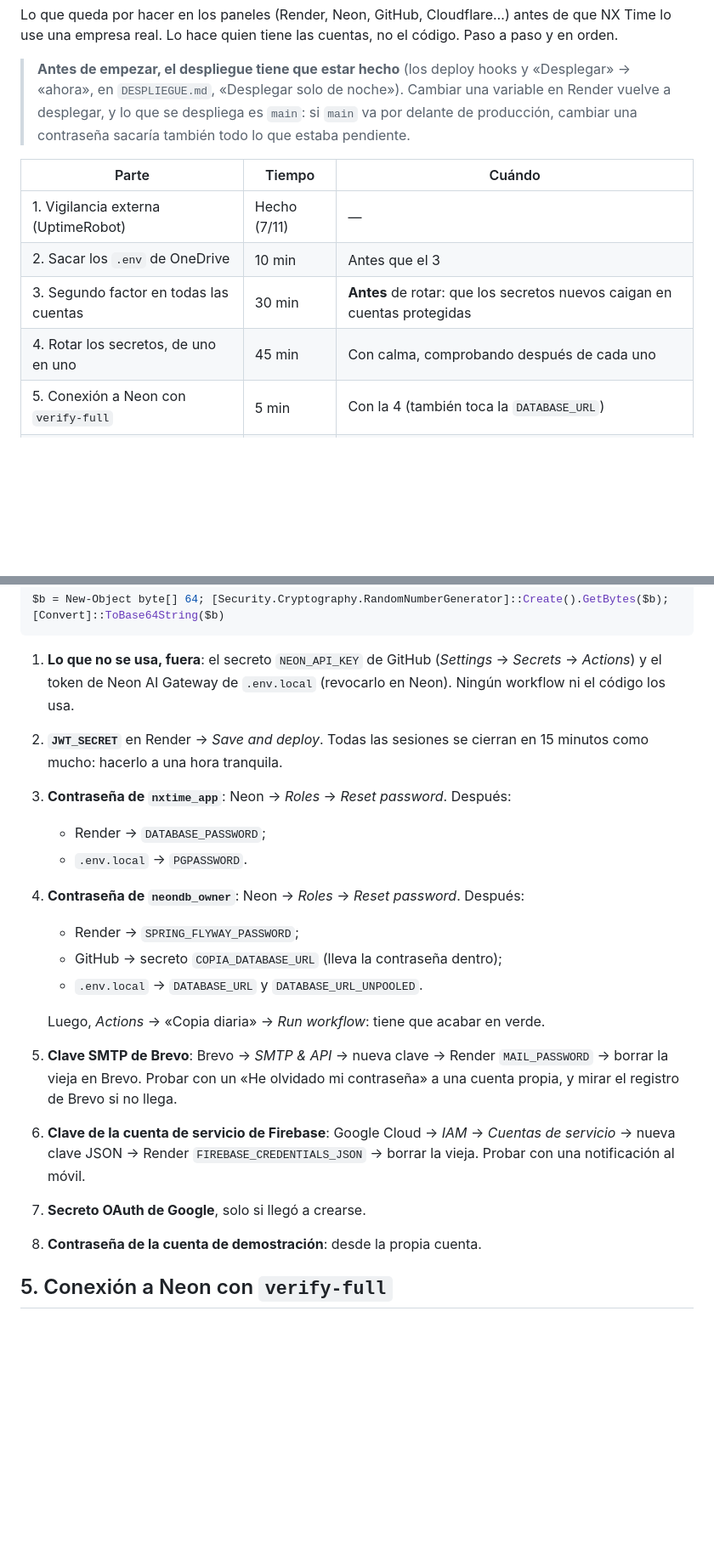
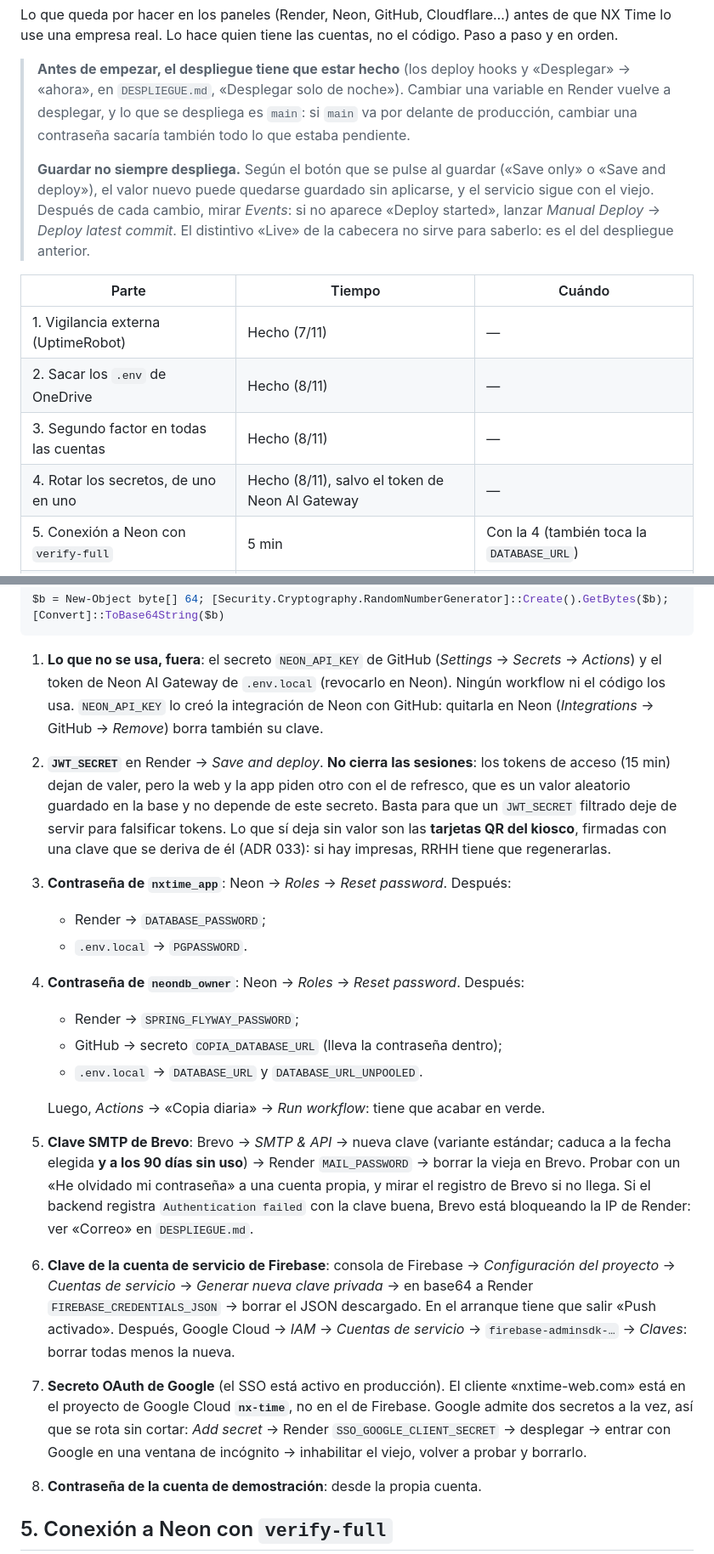
Before and after one commit to m-alfonsovillamil/NX-Time, a Markdown page: docs/PUESTA-A-PUNTO-DE-LAS-CUENTAS.md, 2 parts joined by grey strips. Shown at 85% size. GitHub-like rendering; blank space fills up the shorter version.

Commit message:
docs: lo aprendido al rotar los secretos el 8/11
- Rotar JWT_SECRET no cierra las sesiones (el refresco no depende de él),
  pero sí invalida las tarjetas QR del kiosco.
- Guardar una variable en Render no siempre despliega: mirar Events.
- Brevo bloquea las IP no autorizadas: autorizar los rangos de salida
  de Render (74.220.51.0/24 y 74.220.59.0/24).
- El SSO de Google está activo; su cliente vive en el proyecto nx-time y
  el secreto se rota con dos a la vez.
- Partes 2, 3 y 4 de la puesta a punto, hechas.

Co-Authored-By: Claude Opus 5.5 <noreply@anthropic.com>

```diff
--- a/docs/PUESTA-A-PUNTO-DE-LAS-CUENTAS.md
+++ b/docs/PUESTA-A-PUNTO-DE-LAS-CUENTAS.md
@@ -9,13 +9,20 @@ código. Paso a paso y en orden.
 > Cambiar una variable en Render vuelve a desplegar, y lo que se despliega es
 > `main`: si `main` va por delante de producción, cambiar una contraseña sacaría
 > también todo lo que estaba pendiente.
+>
+> **Guardar no siempre despliega.** Según el botón que se pulse al guardar
+> («Save only» o «Save and deploy»), el valor nuevo puede quedarse guardado sin
+> aplicarse, y el servicio sigue con el viejo. Después de cada cambio, mirar
+> *Events*: si no aparece «Deploy started», lanzar *Manual Deploy* → *Deploy
+> latest commit*. El distintivo «Live» de la cabecera no sirve para saberlo: es
+> el del despliegue anterior.
 
 | Parte | Tiempo | Cuándo |
 |---|---|---|
 | 1. Vigilancia externa (UptimeRobot) | Hecho (7/11) | — |
-| 2. Sacar los `.env` de OneDrive | 10 min | Antes que el 3 |
-| 3. Segundo factor en todas las cuentas | 30 min | **Antes** de rotar: que los secretos nuevos caigan en cuentas protegidas |
-| 4. Rotar los secretos, de uno en uno | 45 min | Con calma, comprobando después de cada uno |
+| 2. Sacar los `.env` de OneDrive | Hecho (8/11) | — |
+| 3. Segundo factor en todas las cuentas | Hecho (8/11) | — |
+| 4. Rotar los secretos, de uno en uno | Hecho (8/11), salvo el token de Neon AI Gateway | — |
 | 5. Conexión a Neon con `verify-full` | 5 min | Con la 4 (también toca la `DATABASE_URL`) |
 | 6. Proteger `main` en GitHub | Hecho (6/11) | — |
 | 7. Neon, Firebase, Sentry y Cloudflare | 30 min | Cuando sea |
@@ -117,9 +124,16 @@ $b = New-Object byte[] 64; [Security.Cryptography.RandomNumberGenerator]::Create
 
 1. **Lo que no se usa, fuera**: el secreto `NEON_API_KEY` de GitHub (*Settings*
    → *Secrets* → *Actions*) y el token de Neon AI Gateway de `.env.local`
-   (revocarlo en Neon). Ningún workflow ni el código los usa.
-2. **`JWT_SECRET`** en Render → *Save and deploy*. Todas las sesiones se cierran
-   en 15 minutos como mucho: hacerlo a una hora tranquila.
+   (revocarlo en Neon). Ningún workflow ni el código los usa. `NEON_API_KEY` lo
+   creó la integración de Neon con GitHub: quitarla en Neon (*Integrations* →
+   GitHub → *Remove*) borra también su clave.
+2. **`JWT_SECRET`** en Render → *Save and deploy*. **No cierra las sesiones**:
+   los tokens de acceso (15 min) dejan de valer, pero la web y la app piden otro
+   con el de refresco, que es un valor aleatorio guardado en la base y no depende
+   de este secreto. Basta para que un `JWT_SECRET` filtrado deje de servir para
+   falsificar tokens. Lo que sí deja sin valor son las **tarjetas QR del
+   kiosco**, firmadas con una clave que se deriva de él (ADR 033): si hay
+   impresas, RRHH tiene que regenerarlas.
 3. **Contraseña de `nxtime_app`**: Neon → *Roles* → *Reset password*. Después:
    - Render → `DATABASE_PASSWORD`;
    - `.env.local` → `PGPASSWORD`.
@@ -129,13 +143,24 @@ $b = New-Object byte[] 64; [Security.Cryptography.RandomNumberGenerator]::Create
    - `.env.local` → `DATABASE_URL` y `DATABASE_URL_UNPOOLED`.
 
    Luego, *Actions* → «Copia diaria» → *Run workflow*: tiene que acabar en verde.
-5. **Clave SMTP de Brevo**: Brevo → *SMTP & API* → nueva clave → Render
+5. **Clave SMTP de Brevo**: Brevo → *SMTP & API* → nueva clave (variante
+   estándar; caduca a la fecha elegida **y a los 90 días sin uso**) → Render
    `MAIL_PASSWORD` → borrar la vieja en Brevo. Probar con un «He olvidado mi
-   contraseña» a una cuenta propia, y mirar el registro de Brevo si no llega.
-6. **Clave de la cuenta de servicio de Firebase**: Google Cloud → *IAM* →
-   *Cuentas de servicio* → nueva clave JSON → Render `FIREBASE_CREDENTIALS_JSON`
-   → borrar la vieja. Probar con una notificación al móvil.
-7. **Secreto OAuth de Google**, solo si llegó a crearse.
+   contraseña» a una cuenta propia, y mirar el registro de Brevo si no llega. Si
+   el backend registra `Authentication failed` con la clave buena, Brevo está
+   bloqueando la IP de Render: ver «Correo» en `DESPLIEGUE.md`.
+6. **Clave de la cuenta de servicio de Firebase**: consola de Firebase →
+   *Configuración del proyecto* → *Cuentas de servicio* → *Generar nueva clave
+   privada* → en base64 a Render `FIREBASE_CREDENTIALS_JSON` → borrar el JSON
+   descargado. En el arranque tiene que salir «Push activado». Después, Google
+   Cloud → *IAM* → *Cuentas de servicio* → `firebase-adminsdk-…` → *Claves*:
+   borrar todas menos la nueva.
+7. **Secreto OAuth de Google** (el SSO está activo en producción). El cliente
+   «nxtime-web.com» está en el proyecto de Google Cloud **`nx-time`**, no en el
+   de Firebase. Google admite dos secretos a la vez, así que se rota sin cortar:
+   *Add secret* → Render `SSO_GOOGLE_CLIENT_SECRET` → desplegar → entrar con
+   Google en una ventana de incógnito → inhabilitar el viejo, volver a probar y
+   borrarlo.
 8. **Contraseña de la cuenta de demostración**: desde la propia cuenta.
 
 ## 5. Conexión a Neon con `verify-full`
```
Also changed, not shown: docs/DESPLIEGUE.md (+22 -3 lines), docs/cumplimiento/respuesta-a-incidentes.md (+3 -3 lines).
